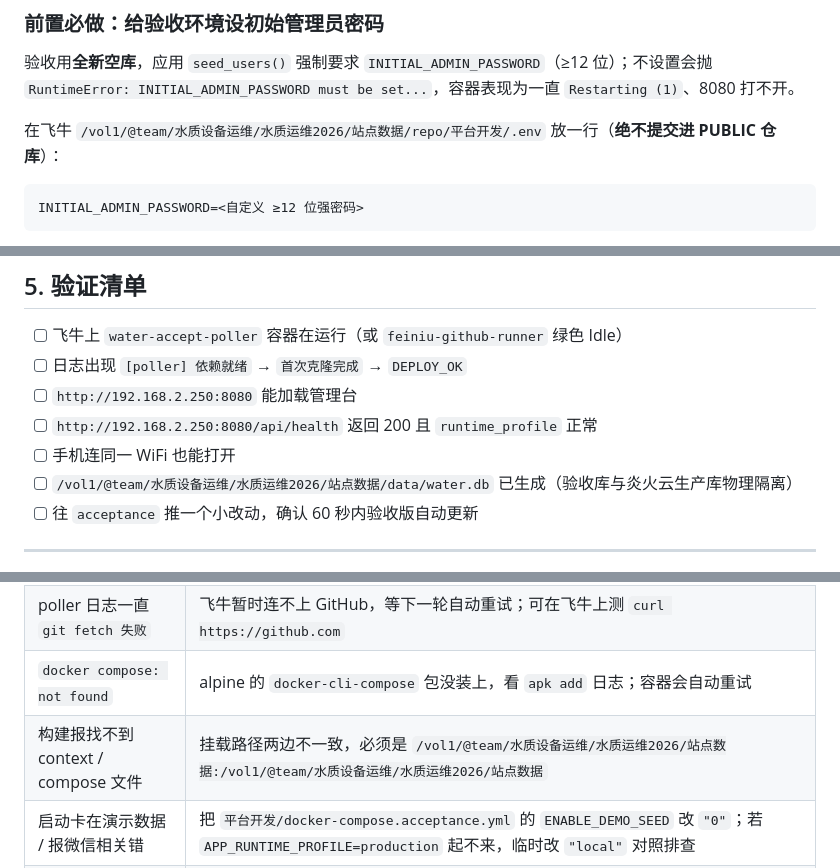
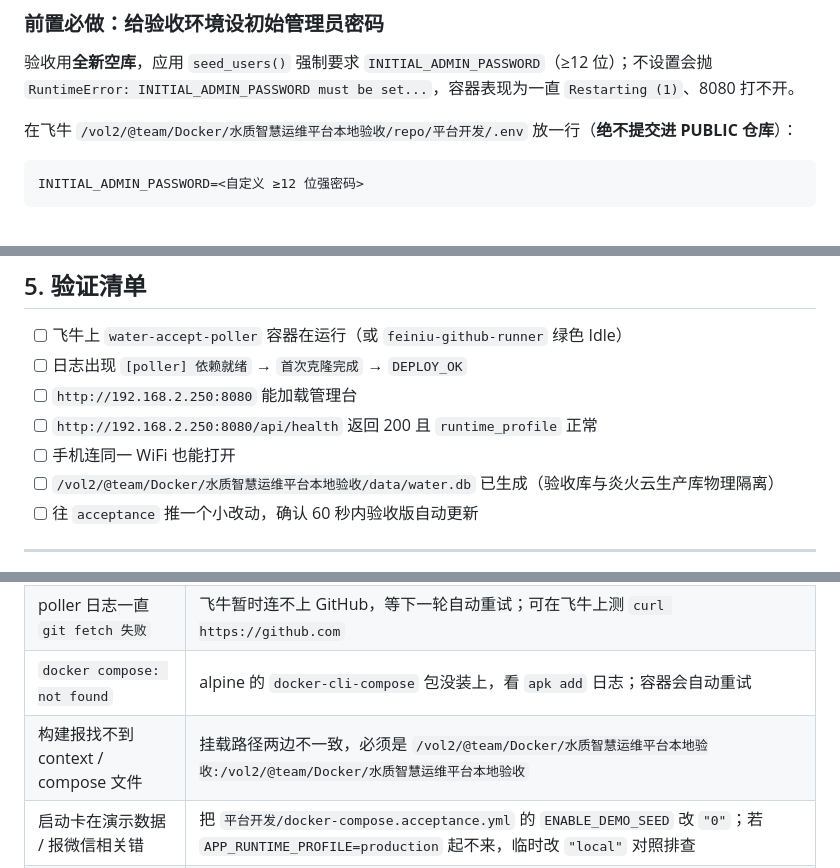
Before and after one commit to xiaoyangchun57/ideal-couscous, a Markdown page: 飞牛验收环境操作规范.md, 3 parts joined by grey strips. GitHub-like rendering.

````diff
--- a/飞牛验收环境操作规范.md
+++ b/飞牛验收环境操作规范.md
@@ -235,7 +234,7 @@ docker system df         # 看镜像 / 构建缓存占用
 验收用**全新空库**，应用 `seed_users()` 强制要求 `INITIAL_ADMIN_PASSWORD`（≥12 位）；不设置会抛
 `RuntimeError: INITIAL_ADMIN_PASSWORD must be set...`，容器表现为一直 `Restarting (1)`、8080 打不开。
 
-在飞牛 `/vol1/@team/水质设备运维/水质运维2026/站点数据/repo/平台开发/.env` 放一行（**绝不提交进 PUBLIC 仓库**）：
+在飞牛 `/vol2/@team/Docker/水质智慧运维平台本地验收/repo/平台开发/.env` 放一行（**绝不提交进 PUBLIC 仓库**）：
 
 ```
 INITIAL_ADMIN_PASSWORD=<自定义 ≥12 位强密码>
@@ -327,7 +326,7 @@ $EXE $C docker container create --yes --start \
 - [ ] `http://192.168.2.250:8080` 能加载管理台
 - [ ] `http://192.168.2.250:8080/api/health` 返回 200 且 `runtime_profile` 正常
 - [ ] 手机连同一 WiFi 也能打开
-- [ ] `/vol1/@team/水质设备运维/水质运维2026/站点数据/data/water.db` 已生成（验收库与炎火云生产库物理隔离）
+- [ ] `/vol2/@team/Docker/水质智慧运维平台本地验收/data/water.db` 已生成（验收库与炎火云生产库物理隔离）
 - [ ] 往 `acceptance` 推一个小改动，确认 60 秒内验收版自动更新
 
 ---
@@ -341,7 +340,7 @@ $EXE $C docker container create --yes --start \
 | 首次 `git clone` 很慢（10 分钟左右） | 到 GitHub 链路慢，仓库仅约 2.7MB，耐心等一次即可；之后每次只 `git fetch`，很快 |
 | poller 日志一直 `git fetch 失败` | 飞牛暂时连不上 GitHub，等下一轮自动重试；可在飞牛上测 `curl https://github.com` |
 | `docker compose: not found` | alpine 的 `docker-cli-compose` 包没装上，看 `apk add` 日志；容器会自动重试 |
-| 构建报找不到 context / compose 文件 | 挂载路径两边不一致，必须是 `/vol1/@team/水质设备运维/水质运维2026/站点数据:/vol1/@team/水质设备运维/水质运维2026/站点数据` |
+| 构建报找不到 context / compose 文件 | 挂载路径两边不一致，必须是 `/vol2/@team/Docker/水质智慧运维平台本地验收:/vol2/@team/Docker/水质智慧运维平台本地验收` |
 | 启动卡在演示数据 / 报微信相关错 | 把 `平台开发/docker-compose.acceptance.yml` 的 `ENABLE_DEMO_SEED` 改 `"0"`；若 `APP_RUNTIME_PROFILE=production` 起不来，临时改 `"local"` 对照排查 |
 | 浏览器打不开 8080 | 确认飞牛防火墙放行 8080、compose 端口是 `0.0.0.0:8080:5000`、用同 WiFi 而非手机流量 |
 | 改了配置不生效 | compose / 脚本改完要 push 到 `acceptance` 分支；脚本本身若改了，还需重新上传并重启 poller 容器 |
````
Also changed, not shown: other parts of 飞牛验收环境操作规范.md (+13 -14 lines).
